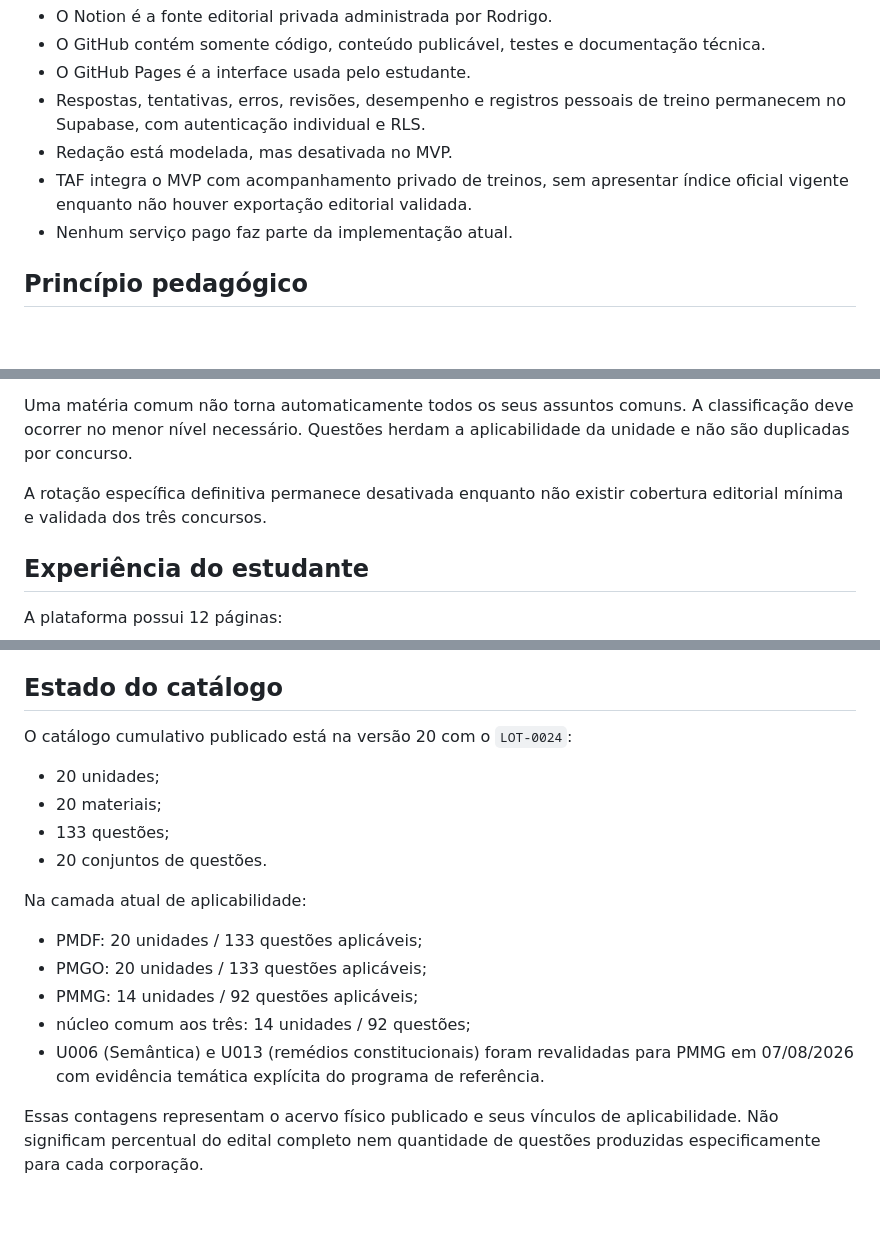
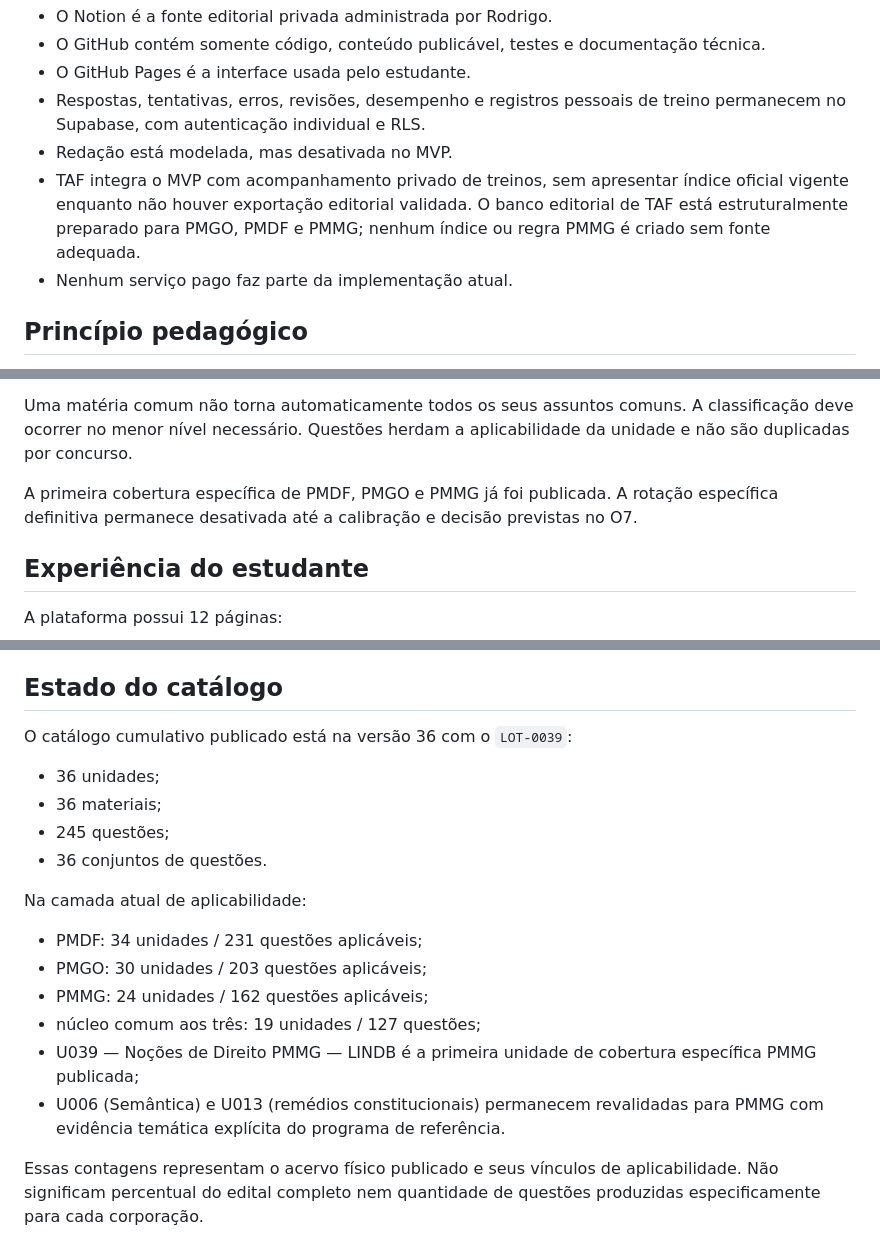
Before and after one commit to RodrigoRosaDantas/mychael-pm-estudos, a Markdown page: README.md, 3 parts joined by grey strips. Drawn GitHub-style; blank space fills up the shorter version.

Commit message:
docs: fechar implantação estrutural PMMG
Sincroniza README com o estado v36/LOT-0039 e registra o preparo estrutural do TAF para PMDF, PMGO e PMMG, sem alterar conteúdo, catálogo ou dados pessoais.

```diff
--- a/README.md
+++ b/README.md
@@ -13,7 +13,7 @@ A integração curricular da PMMG faz parte oficialmente da governança do proje
 - O GitHub Pages é a interface usada pelo estudante.
 - Respostas, tentativas, erros, revisões, desempenho e registros pessoais de treino permanecem no Supabase, com autenticação individual e RLS.
 - Redação está modelada, mas desativada no MVP.
-- TAF integra o MVP com acompanhamento privado de treinos, sem apresentar índice oficial vigente enquanto não houver exportação editorial validada.
+- TAF integra o MVP com acompanhamento privado de treinos, sem apresentar índice oficial vigente enquanto não houver exportação editorial validada. O banco editorial de TAF está estruturalmente preparado para PMGO, PMDF e PMMG; nenhum índice ou regra PMMG é criado sem fonte adequada.
 - Nenhum serviço pago faz parte da implementação atual.
 
 ## Princípio pedagógico
@@ -43,7 +43,7 @@ A classificação editorial utiliza quatro estados:
 
 Uma matéria comum não torna automaticamente todos os seus assuntos comuns. A classificação deve ocorrer no menor nível necessário. Questões herdam a aplicabilidade da unidade e não são duplicadas por concurso.
 
-A rotação específica definitiva permanece desativada enquanto não existir cobertura editorial mínima e validada dos três concursos.
+A primeira cobertura específica de PMDF, PMGO e PMMG já foi publicada. A rotação específica definitiva permanece desativada até a calibração e decisão previstas no O7.
 
 ## Experiência do estudante
 
@@ -78,20 +78,21 @@ A camada de experiência inclui:
 
 ## Estado do catálogo
 
-O catálogo cumulativo publicado está na versão 20 com o `LOT-0024`:
+O catálogo cumulativo publicado está na versão 36 com o `LOT-0039`:
 
-- 20 unidades;
-- 20 materiais;
-- 133 questões;
-- 20 conjuntos de questões.
+- 36 unidades;
+- 36 materiais;
+- 245 questões;
+- 36 conjuntos de questões.
 
 Na camada atual de aplicabilidade:
 
-- PMDF: 20 unidades / 133 questões aplicáveis;
-- PMGO: 20 unidades / 133 questões aplicáveis;
-- PMMG: 14 unidades / 92 questões aplicáveis;
-- núcleo comum aos três: 14 unidades / 92 questões;
-- U006 (Semântica) e U013 (remédios constitucionais) foram revalidadas para PMMG em 07/08/2026 com evidência temática explícita do programa de referência.
+- PMDF: 34 unidades / 231 questões aplicáveis;
+- PMGO: 30 unidades / 203 questões aplicáveis;
+- PMMG: 24 unidades / 162 questões aplicáveis;
+- núcleo comum aos três: 19 unidades / 127 questões;
+- U039 — Noções de Direito PMMG — LINDB é a primeira unidade de cobertura específica PMMG publicada;
+- U006 (Semântica) e U013 (remédios constitucionais) permanecem revalidadas para PMMG com evidência temática explícita do programa de referência.
 
 Essas contagens representam o acervo físico publicado e seus vínculos de aplicabilidade. Não significam percentual do edital completo nem quantidade de questões produzidas especificamente para cada corporação.
 
```
